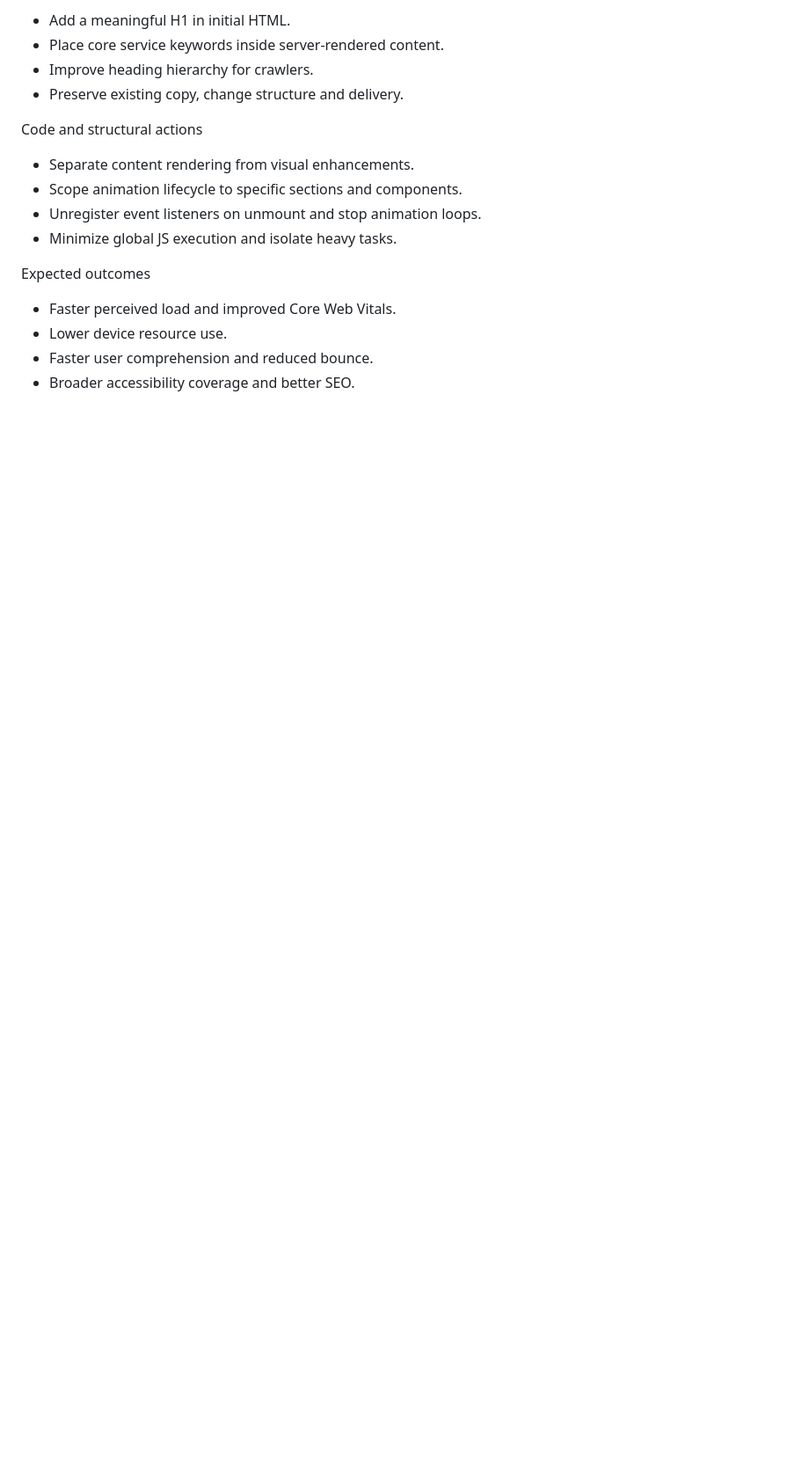
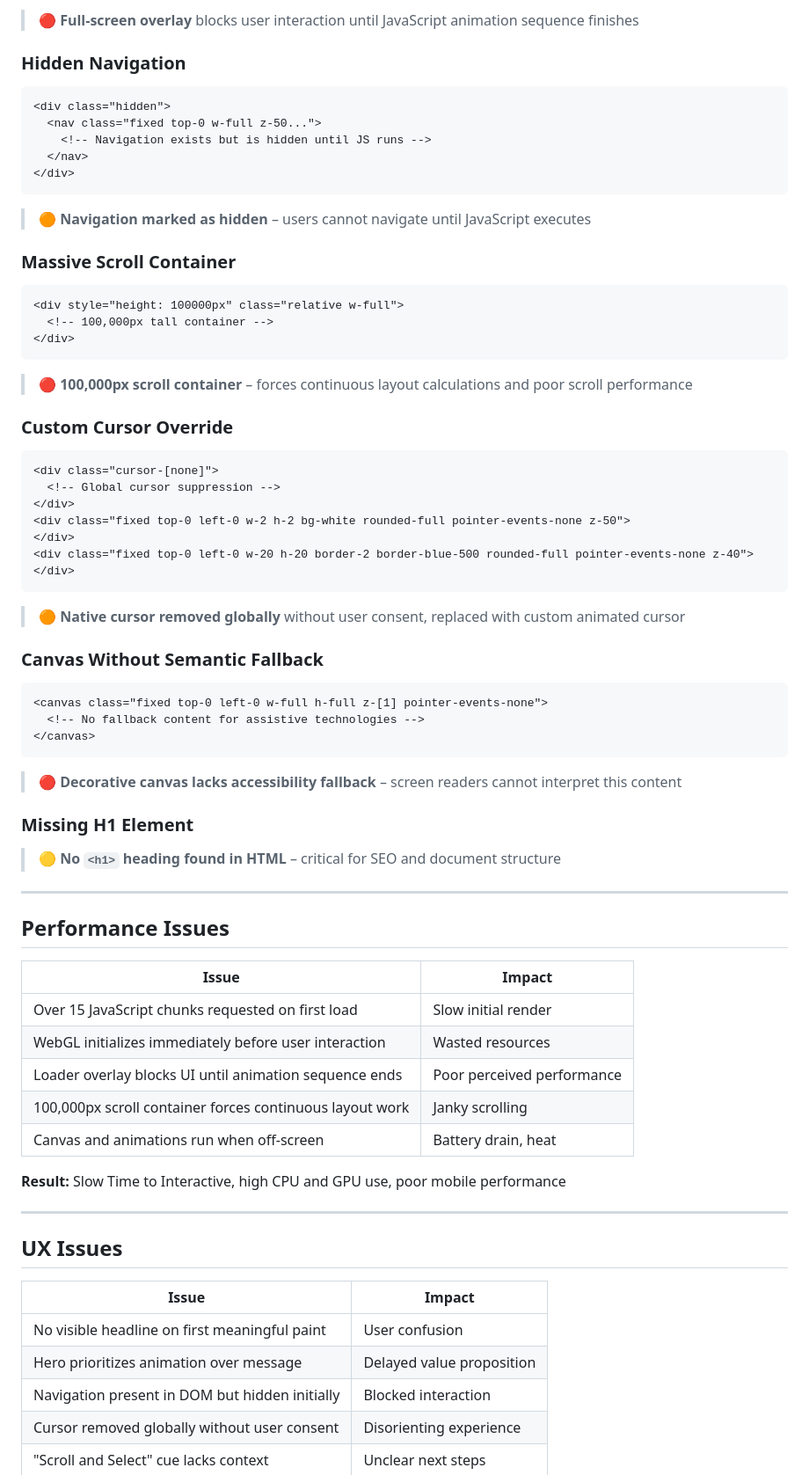
Before and after one commit to Shubhammk21/cultreboat-site-audit, a Markdown page: README.md, the part around one of its changes. Shown at 88% size. Rendered like a GitHub page; blank space fills up the shorter version.

Commit message:
docs: Rewrite README as a comprehensive site audit report with detailed findings and priority fixes.

````diff
--- a/README.md
+++ b/README.md
@@ -77,19 +77,79 @@ Priority SEO fixes
 
-* Add a meaningful H1 in initial HTML.
-* Place core service keywords inside server-rendered content.
-* Improve heading hierarchy for crawlers.
-* Preserve existing copy, change structure and delivery.
+> 🔴 **Full-screen overlay** blocks user interaction until JavaScript animation sequence finishes
 
-Code and structural actions
+### Hidden Navigation
 
-* Separate content rendering from visual enhancements.
-* Scope animation lifecycle to specific sections and components.
-* Unregister event listeners on unmount and stop animation loops.
-* Minimize global JS execution and isolate heavy tasks.
+```html
+<div class="hidden">
+  <nav class="fixed top-0 w-full z-50...">
+    <!-- Navigation exists but is hidden until JS runs -->
+  </nav>
+</div>
+```
 
-Expected outcomes
+> 🟠 **Navigation marked as hidden** – users cannot navigate until JavaScript executes
 
-* Faster perceived load and improved Core Web Vitals.
-* Lower device resource use.
-* Faster user comprehension and reduced bounce.
-* Broader accessibility coverage and better SEO.
+### Massive Scroll Container
+
+```html
+<div style="height: 100000px" class="relative w-full">
+  <!-- 100,000px tall container -->
+</div>
+```
+
+> 🔴 **100,000px scroll container** – forces continuous layout calculations and poor scroll performance
+
+### Custom Cursor Override
+
+```html
+<div class="cursor-[none]">
+  <!-- Global cursor suppression -->
+</div>
+<div class="fixed top-0 left-0 w-2 h-2 bg-white rounded-full pointer-events-none z-50">
+</div>
+<div class="fixed top-0 left-0 w-20 h-20 border-2 border-blue-500 rounded-full pointer-events-none z-40">
+</div>
+```
+
+> 🟠 **Native cursor removed globally** without user consent, replaced with custom animated cursor
+
+### Canvas Without Semantic Fallback
+
+```html
+<canvas class="fixed top-0 left-0 w-full h-full z-[1] pointer-events-none">
+  <!-- No fallback content for assistive technologies -->
+</canvas>
+```
+
+> 🔴 **Decorative canvas lacks accessibility fallback** – screen readers cannot interpret this content
+
+### Missing H1 Element
+
+> 🟡 **No `<h1>` heading found in HTML** – critical for SEO and document structure
+
+---
+
+## Performance Issues
+
+| Issue | Impact |
+|-------|--------|
+| Over 15 JavaScript chunks requested on first load | Slow initial render |
+| WebGL initializes immediately before user interaction | Wasted resources |
+| Loader overlay blocks UI until animation sequence ends | Poor perceived performance |
+| 100,000px scroll container forces continuous layout work | Janky scrolling |
+| Canvas and animations run when off-screen | Battery drain, heat |
+
+**Result:** Slow Time to Interactive, high CPU and GPU use, poor mobile performance
+
+---
+
+## UX Issues
+
+| Issue | Impact |
+|-------|--------|
+| No visible headline on first meaningful paint | User confusion |
+| Hero prioritizes animation over message | Delayed value proposition |
+| Navigation present in DOM but hidden initially | Blocked interaction |
+| Cursor removed globally without user consent | Disorienting experience |
+| "Scroll and Select" cue lacks context | Unclear next steps |
+
````
Also changed, not shown: other parts of README.md (+168 -57 lines).
